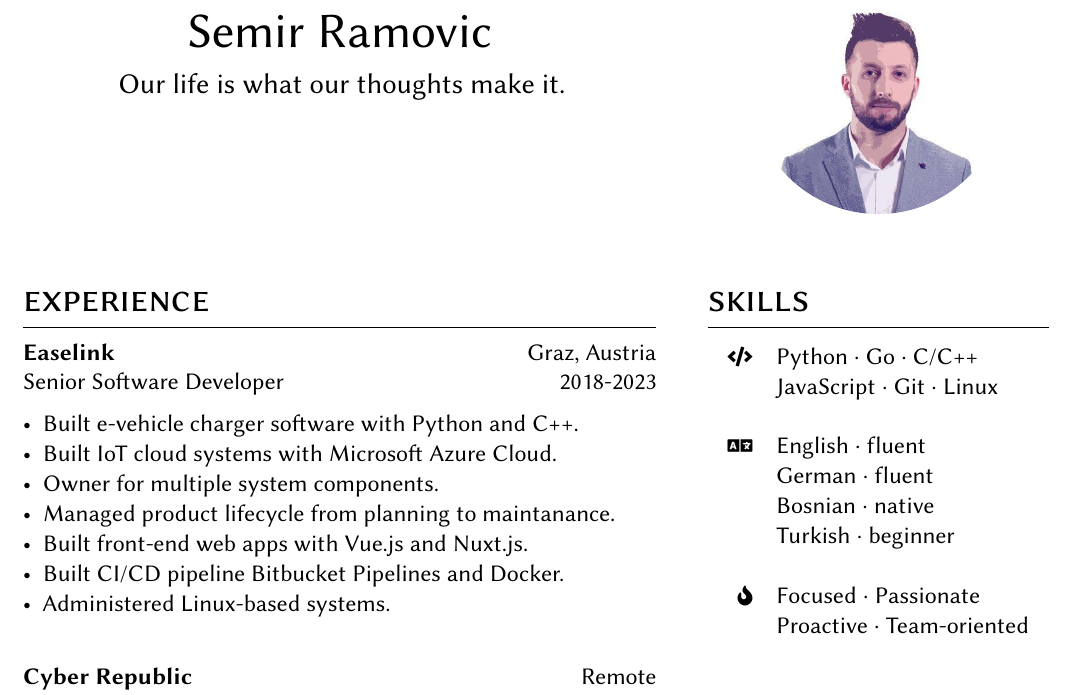
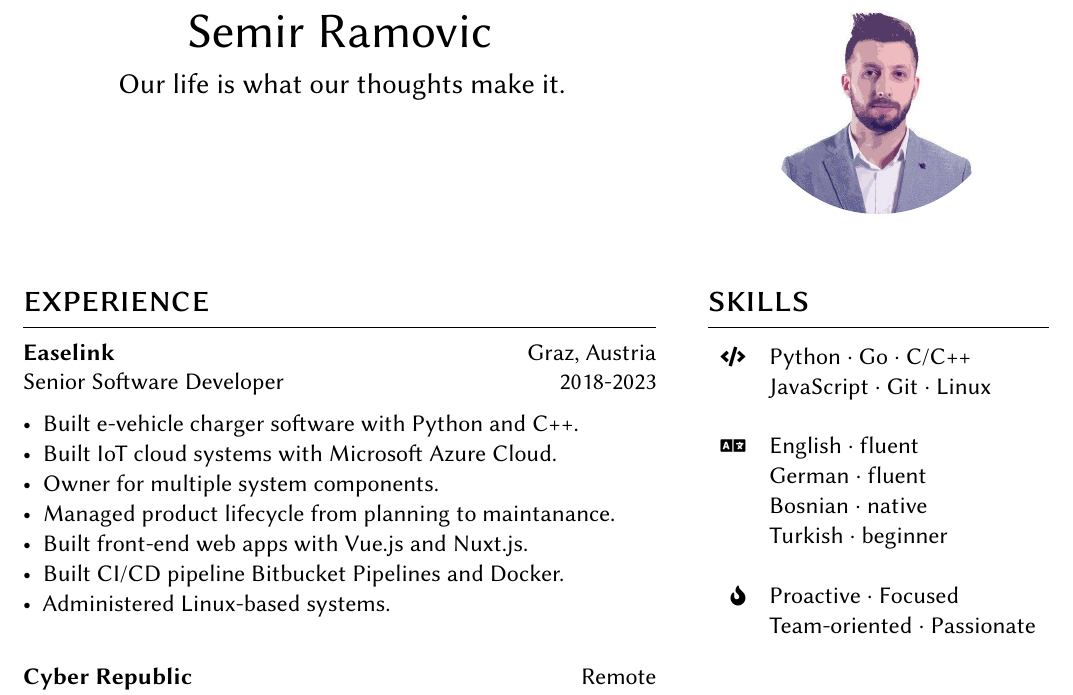
Before and after one commit to thesems/curriculum-vitae, a LaTeX document (main.tex): part of the page, cut so that both start at the same text. Compiled offline with pdfLaTeX.

Commit message:
reorder soft skills

```diff
--- a/main.tex
+++ b/main.tex
@@ -102,8 +102,8 @@
         \tableentry{}{Turkish \textperiodcentered{} beginner}{}
 
         \tableentry{}{}{}
-        \tableentry{\footnotesize\faFire}{Focused \textperiodcentered{} Passionate}{}
-        \tableentry{}{Proactive \textperiodcentered{} Team-oriented}{}
+        \tableentry{\footnotesize\faFire}{Proactive \textperiodcentered{} Focused}{}
+        \tableentry{}{Team-oriented \textperiodcentered{} Passionate}{}
     \end{supertabular}
 
     \section{other interests}
```
Also changed, not shown: main.pdf, 2 other files.
